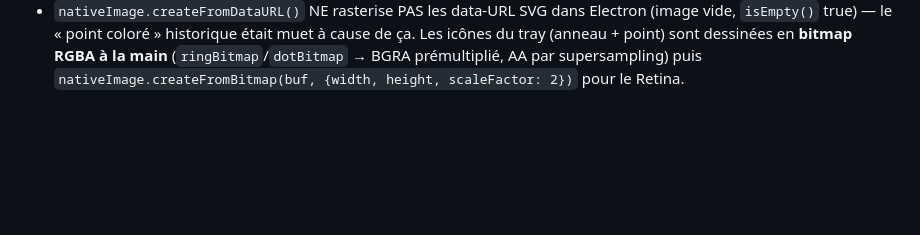
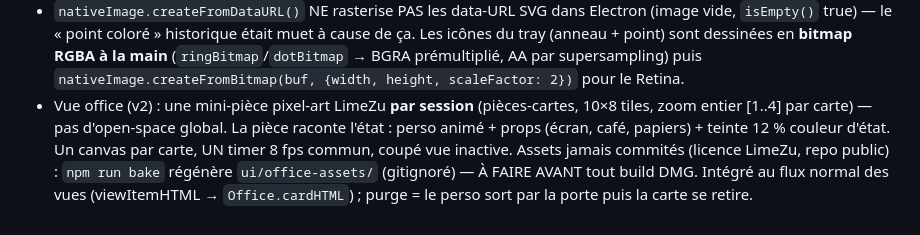
Before and after one commit to aby-agency/aby-claude-watcher, a Markdown page: CLAUDE.md, the part around the change. Rendered like a GitHub page; blank space fills up the shorter version.

Commit message:
docs(office): v2 pièces-cartes dans les key decisions

```diff
--- a/CLAUDE.md
+++ b/CLAUDE.md
@@ -54,3 +54,4 @@ npm run dev      # with devtools
 - Cartes grid : rendu sobre voulu — pas de bloom radial ni bordure teintée pleine carte (retirés v1.12.x, « liquid glass » raté) ; l'état passe par le badge (halo léger + dot) et le filet 1px en haut. `--glow` reste dans styles.css : le popover s'en sert pour ses halos
 - Ligne « Session » (UUID complet, clic = copie pour `--resume`) sous la branche en vue grid (pleine largeur via `.detail-session`) et compact
 - `nativeImage.createFromDataURL()` NE rasterise PAS les data-URL SVG dans Electron (image vide, `isEmpty()` true) — le « point coloré » historique était muet à cause de ça. Les icônes du tray (anneau + point) sont dessinées en **bitmap RGBA à la main** (`ringBitmap`/`dotBitmap` → BGRA prémultiplié, AA par supersampling) puis `nativeImage.createFromBitmap(buf, {width, height, scaleFactor: 2})` pour le Retina.
+- Vue office (v2) : une mini-pièce pixel-art LimeZu **par session** (pièces-cartes, 10×8 tiles, zoom entier [1..4] par carte) — pas d'open-space global. La pièce raconte l'état : perso animé + props (écran, café, papiers) + teinte 12 % couleur d'état. Un canvas par carte, UN timer 8 fps commun, coupé vue inactive. Assets jamais commités (licence LimeZu, repo public) : `npm run bake` régénère `ui/office-assets/` (gitignoré) — À FAIRE AVANT tout build DMG. Intégré au flux normal des vues (viewItemHTML → `Office.cardHTML`) ; purge = le perso sort par la porte puis la carte se retire.
```
